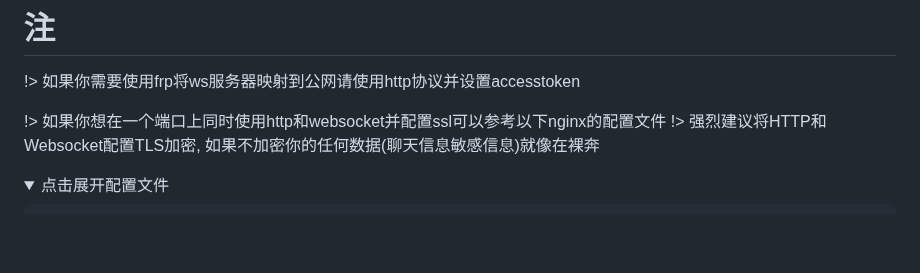
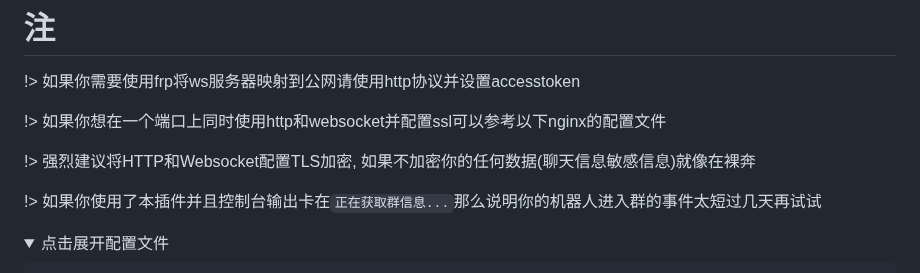
Before and after one commit to RTAkland/pluginDocs, a Markdown page: docs/ChatConnector.md, the part around the change. Drawn GitHub-style; folded sections open; blank space fills up the shorter version.

Commit message:
docs: update docs

```diff
--- a/docs/ChatConnector.md
+++ b/docs/ChatConnector.md
@@ -256,7 +256,10 @@ Kook中暂时只支持纯文本以及部分emoji表情的解析/收发
 !> 如果你需要使用frp将ws服务器映射到公网请使用http协议并设置accesstoken
 
 !> 如果你想在一个端口上同时使用http和websocket并配置ssl可以参考以下nginx的配置文件
+
 !> 强烈建议将HTTP和Websocket配置TLS加密, 如果不加密你的任何数据(聊天信息敏感信息)就像在裸奔
+
+!> 如果你使用了本插件并且控制台输出卡在`正在获取群信息...`那么说明你的机器人进入群的事件太短过几天再试试
 
 <details>
 <summary>点击展开配置文件</summary>
```
